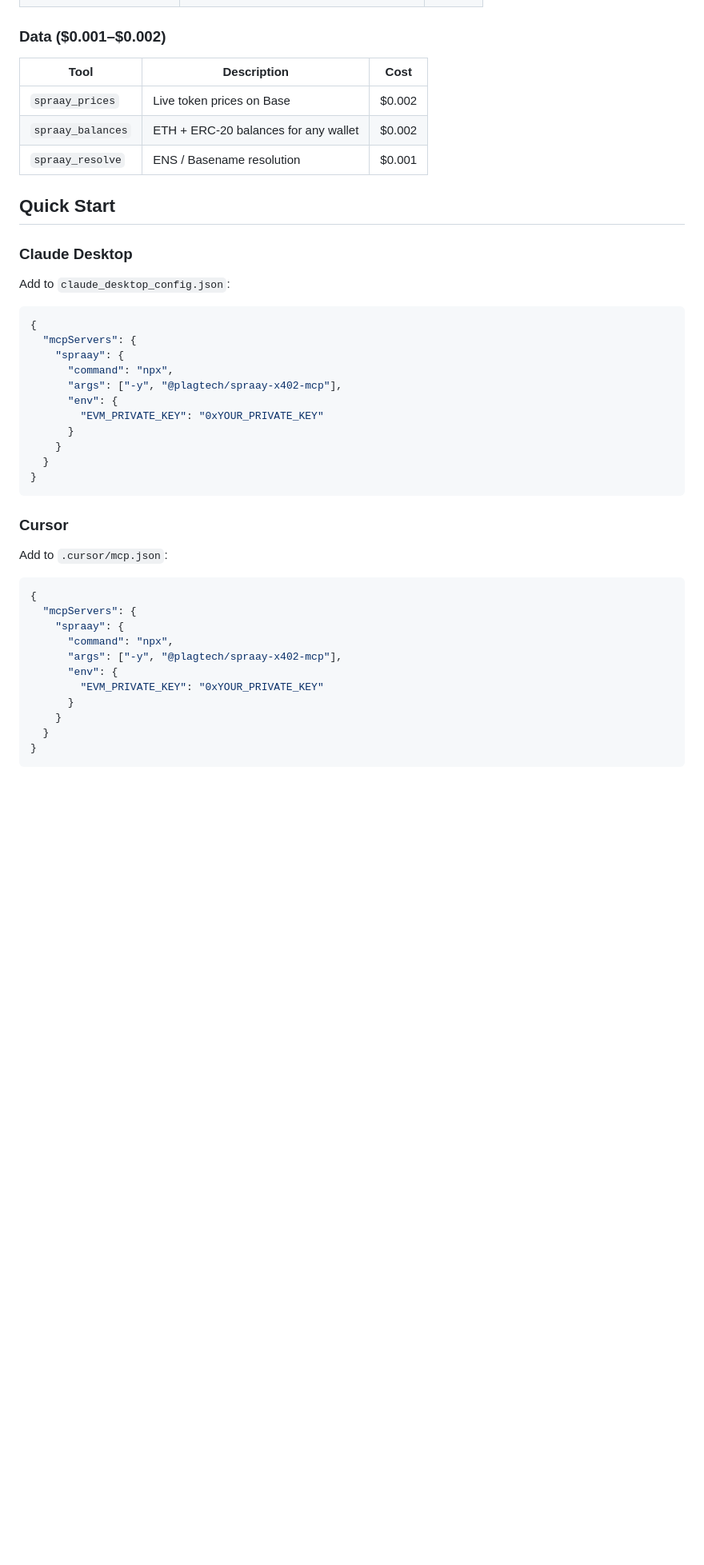
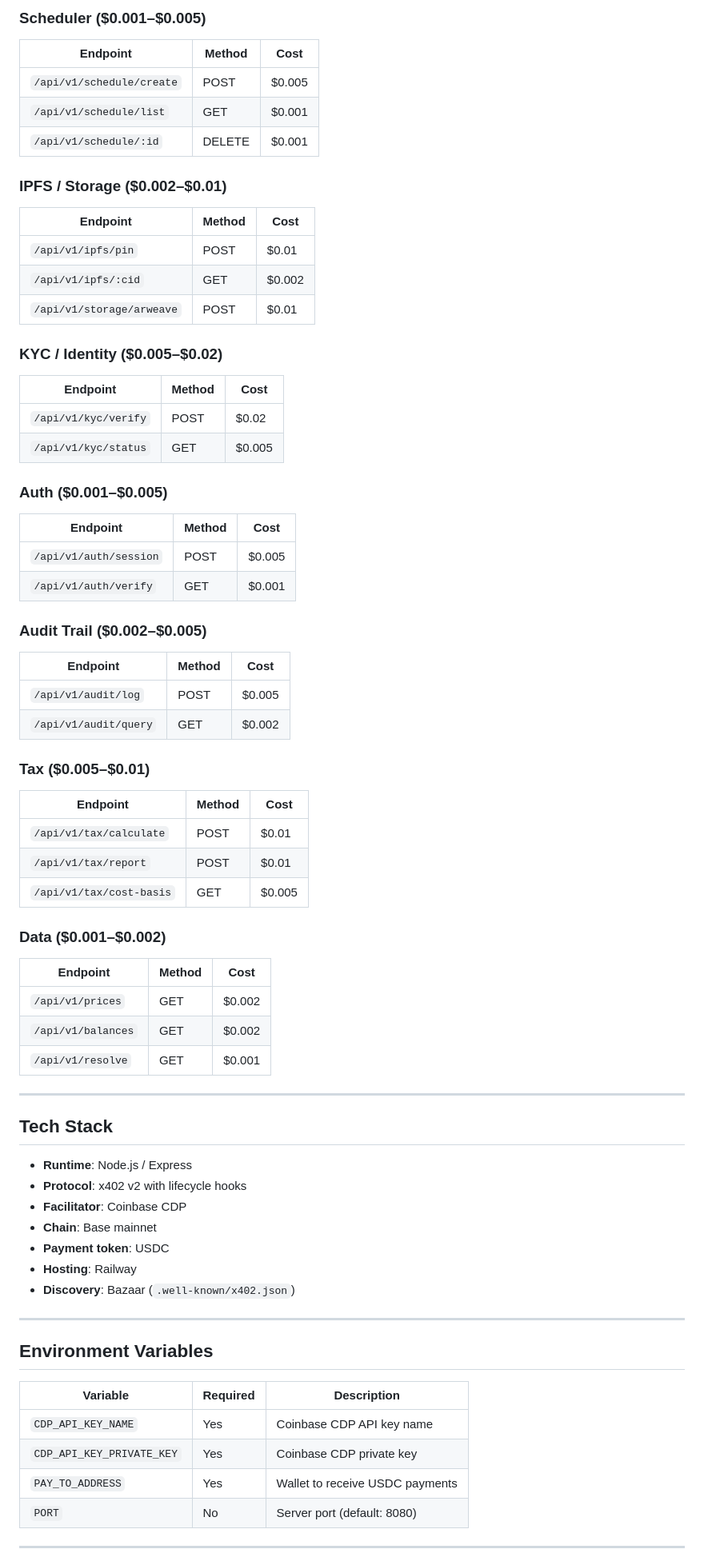
Before and after one commit to plagtech/spraay-x402-gateway, a Markdown page: README.md, the part around one of its changes. Shown at 80% size. Rendered like a GitHub page; blank space fills up the shorter version.

````diff
--- a/README.md
+++ b/README.md
@@ -70,46 +124,71 @@ AI agents pay USDC per request via x402 protocol. No API keys. No accounts. Just
+### Scheduler ($0.001–$0.005)
+| Endpoint | Method | Cost |
+|----------|--------|------|
+| `/api/v1/schedule/create` | POST | $0.005 |
+| `/api/v1/schedule/list` | GET | $0.001 |
+| `/api/v1/schedule/:id` | DELETE | $0.001 |
+
+### IPFS / Storage ($0.002–$0.01)
+| Endpoint | Method | Cost |
+|----------|--------|------|
+| `/api/v1/ipfs/pin` | POST | $0.01 |
+| `/api/v1/ipfs/:cid` | GET | $0.002 |
+| `/api/v1/storage/arweave` | POST | $0.01 |
+
+### KYC / Identity ($0.005–$0.02)
+| Endpoint | Method | Cost |
+|----------|--------|------|
+| `/api/v1/kyc/verify` | POST | $0.02 |
+| `/api/v1/kyc/status` | GET | $0.005 |
+
+### Auth ($0.001–$0.005)
+| Endpoint | Method | Cost |
+|----------|--------|------|
+| `/api/v1/auth/session` | POST | $0.005 |
+| `/api/v1/auth/verify` | GET | $0.001 |
+
+### Audit Trail ($0.002–$0.005)
+| Endpoint | Method | Cost |
+|----------|--------|------|
+| `/api/v1/audit/log` | POST | $0.005 |
+| `/api/v1/audit/query` | GET | $0.002 |
+
+### Tax ($0.005–$0.01)
+| Endpoint | Method | Cost |
+|----------|--------|------|
+| `/api/v1/tax/calculate` | POST | $0.01 |
+| `/api/v1/tax/report` | POST | $0.01 |
+| `/api/v1/tax/cost-basis` | GET | $0.005 |
 
 ### Data ($0.001–$0.002)
-| Tool | Description | Cost |
-|------|-------------|------|
-| `spraay_prices` | Live token prices on Base | $0.002 |
-| `spraay_balances` | ETH + ERC-20 balances for any wallet | $0.002 |
-| `spraay_resolve` | ENS / Basename resolution | $0.001 |
+| Endpoint | Method | Cost |
+|----------|--------|------|
+| `/api/v1/prices` | GET | $0.002 |
+| `/api/v1/balances` | GET | $0.002 |
+| `/api/v1/resolve` | GET | $0.001 |
 
-## Quick Start
+---
 
-### Claude Desktop
+## Tech Stack
 
-Add to `claude_desktop_config.json`:
+- **Runtime**: Node.js / Express
+- **Protocol**: x402 v2 with lifecycle hooks
+- **Facilitator**: Coinbase CDP
+- **Chain**: Base mainnet
+- **Payment token**: USDC
+- **Hosting**: Railway
+- **Discovery**: Bazaar (`.well-known/x402.json`)
 
-```json
-{
-  "mcpServers": {
-    "spraay": {
-      "command": "npx",
-      "args": ["-y", "@plagtech/spraay-x402-mcp"],
-      "env": {
-        "EVM_PRIVATE_KEY": "0xYOUR_PRIVATE_KEY"
-      }
-    }
-  }
-}
-```
+---
 
-### Cursor
+## Environment Variables
 
-Add to `.cursor/mcp.json`:
+| Variable | Required | Description |
+|----------|----------|-------------|
+| `CDP_API_KEY_NAME` | Yes | Coinbase CDP API key name |
+| `CDP_API_KEY_PRIVATE_KEY` | Yes | Coinbase CDP private key |
+| `PAY_TO_ADDRESS` | Yes | Wallet to receive USDC payments |
+| `PORT` | No | Server port (default: 8080) |
 
-```json
-{
-  "mcpServers": {
-    "spraay": {
-      "command": "npx",
-      "args": ["-y", "@plagtech/spraay-x402-mcp"],
-      "env": {
-        "EVM_PRIVATE_KEY": "0xYOUR_PRIVATE_KEY"
-      }
-    }
-  }
-}
-```
+---
 
````
Also changed, not shown: other parts of README.md (+112 -80 lines).
